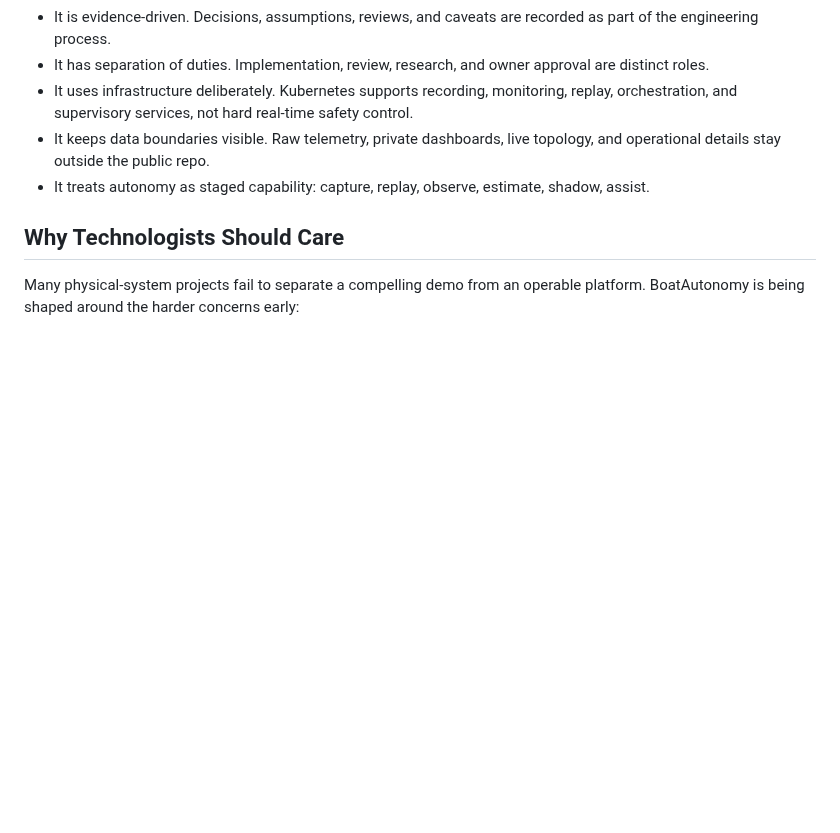
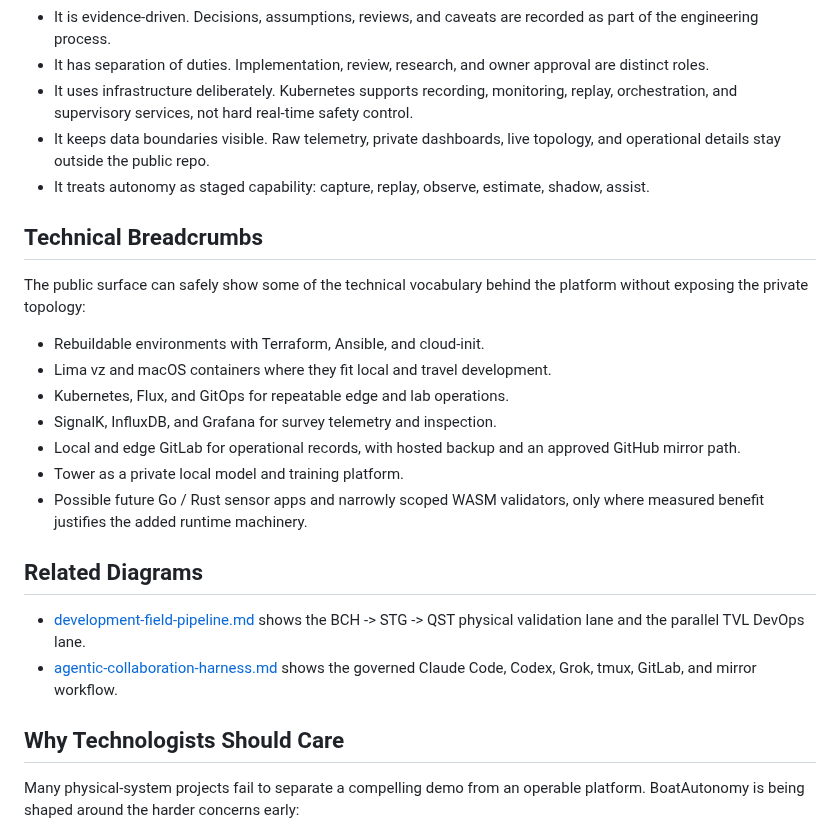
Before and after one commit to damauer/BoatAutonomy, a Markdown page: docs/technical-platform.md, the part around the change. Drawn GitHub-style; blank space fills up the shorter version.

```diff
--- a/docs/technical-platform.md
+++ b/docs/technical-platform.md
@@ -35,6 +35,28 @@ show the shape of a mature platform:
 - It treats autonomy as staged capability: capture, replay, observe, estimate,
   shadow, assist.
 
+## Technical Breadcrumbs
+
+The public surface can safely show some of the technical vocabulary behind the
+platform without exposing the private topology:
+
+- Rebuildable environments with Terraform, Ansible, and cloud-init.
+- Lima vz and macOS containers where they fit local and travel development.
+- Kubernetes, Flux, and GitOps for repeatable edge and lab operations.
+- SignalK, InfluxDB, and Grafana for survey telemetry and inspection.
+- Local and edge GitLab for operational records, with hosted backup and an
+  approved GitHub mirror path.
+- Tower as a private local model and training platform.
+- Possible future Go / Rust sensor apps and narrowly scoped WASM validators,
+  only where measured benefit justifies the added runtime machinery.
+
+## Related Diagrams
+
+- [development-field-pipeline.md](development-field-pipeline.md) shows the
+  BCH -> STG -> QST physical validation lane and the parallel TVL DevOps lane.
+- [agentic-collaboration-harness.md](agentic-collaboration-harness.md) shows
+  the governed Claude Code, Codex, Grok, tmux, GitLab, and mirror workflow.
+
 ## Why Technologists Should Care
 
 Many physical-system projects fail to separate a compelling demo from an
```
Also changed, not shown: README.md (+9 -0 lines), docs/agentic-collaboration-harness.md (added, +42 -0 lines), docs/ai-and-agentic-complexity.md (+7 -0 lines), docs/development-field-pipeline.md (added, +41 -0 lines), assets/diagrams/agentic-collaboration-harness.png (added), assets/diagrams/development-field-pipeline.png (added), 2 other files.
